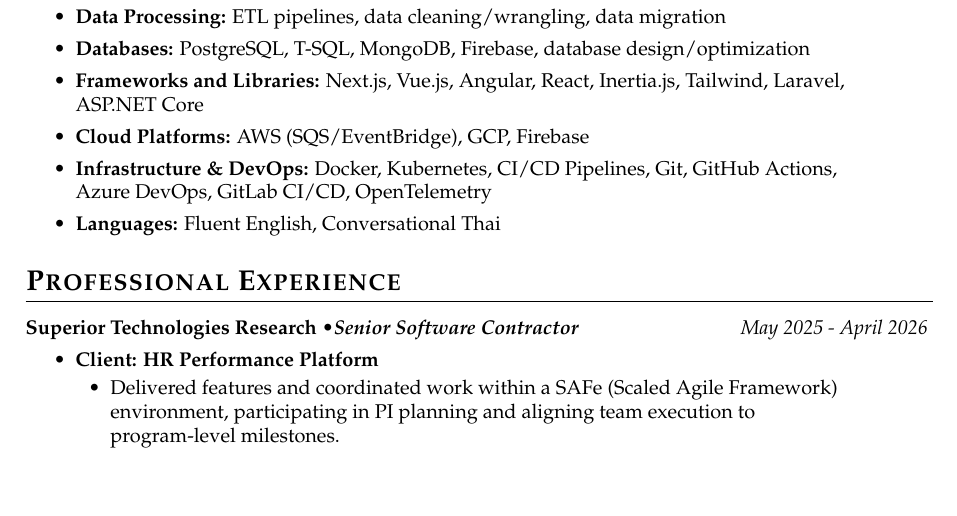
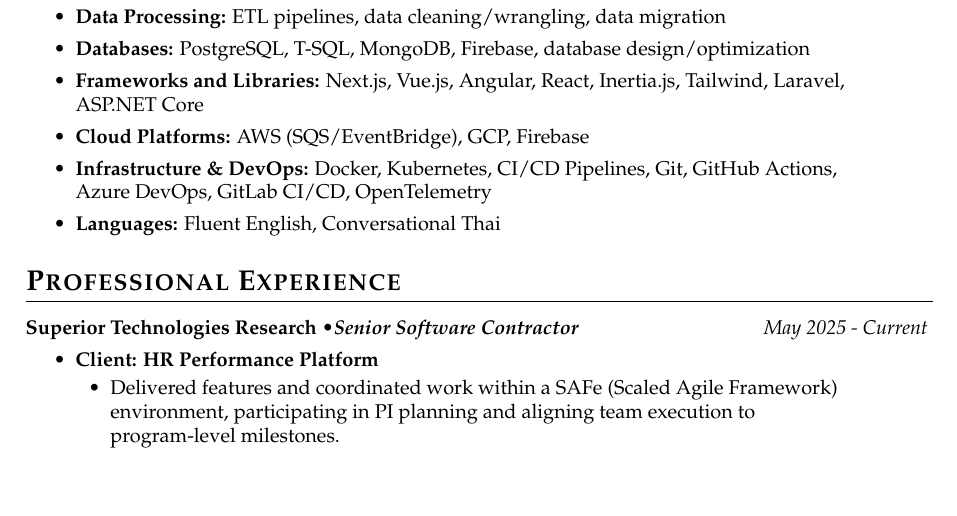
Before and after one commit to marvinkassabian/resume, a LaTeX CV (src/kassabian_marvin_cv.tex): part of page 1 of 5, cut so that both start at the same text. Compiled offline with XeLaTeX.

Commit message:
feat: update last employment

```diff
--- a/src/kassabian_marvin_cv.tex
+++ b/src/kassabian_marvin_cv.tex
@@ -41,7 +41,7 @@
 \subsectionpositiondate
     {Superior Technologies Research}
     {Senior Software Contractor}
-    {May 2025 - April 2026}
+    {May 2025 - Current}
 \resumesublistbegin
     \resumesubgroup{Client: HR Performance Platform}
     \resumenestedlistbegin
```
Also changed, not shown: src/kassabian_marvin_resume.tex (+1 -1 lines).
